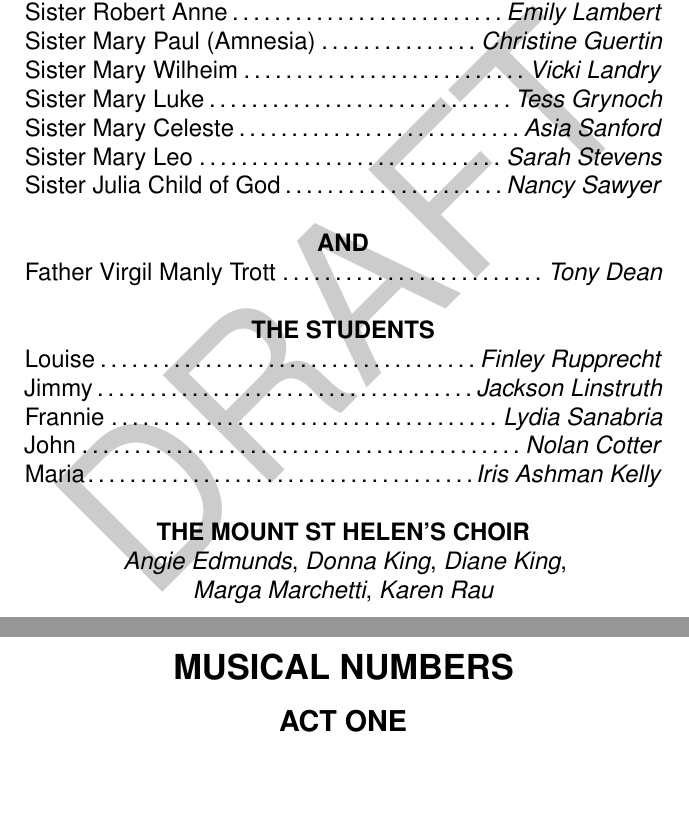
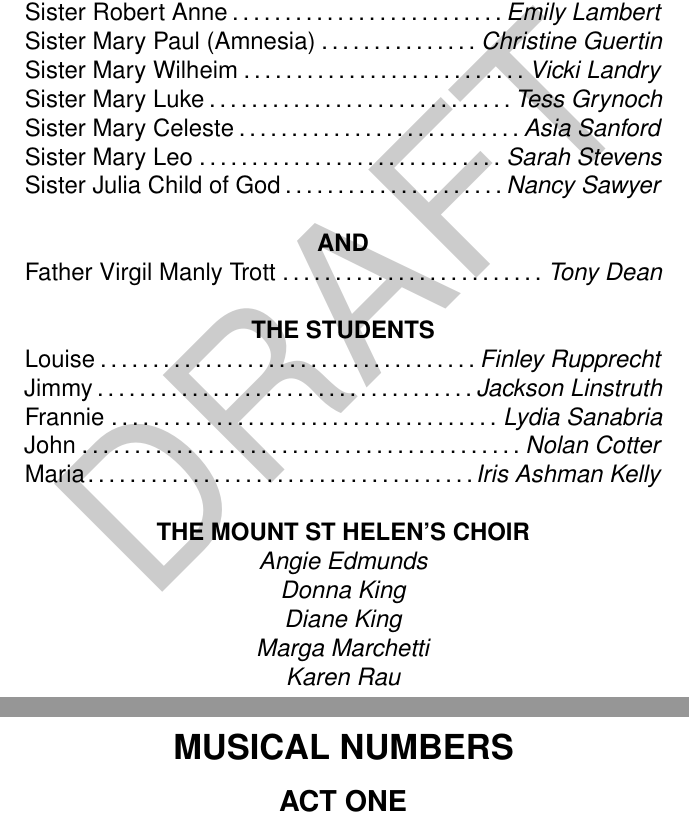
Before and after one commit to tdean1991/theater_program, a LaTeX document (Program.tex): two parts of pages 3 and 4 of 9, joined at a grey line, cut so that both start at the same text, the shorter picture padded with empty space. Compiled offline with pdfLaTeX.

Commit message:
adjust layout

```diff
--- a/Program.tex
+++ b/Program.tex
@@ -89,7 +89,7 @@ and supports \emph{\textbf{ShirleyArts!}}
 \cast{Nolan Cotter}{John}
 \cast{Iris Ashman Kelly}{Maria}\\
 \textbf{THE MOUNT ST HELEN'S CHOIR}\\
-\choir{Angie Edmunds}, \choir{Donna King}, \choir{Diane King}, \\ \choir{Marga Marchetti}, \choir{Karen Rau}
+\choir{Angie Edmunds}\\ \choir{Donna King}\\ \choir{Diane King}\\ \choir{Marga Marchetti}\\ \choir{Karen Rau}
 
 
 \pagebreak
```
